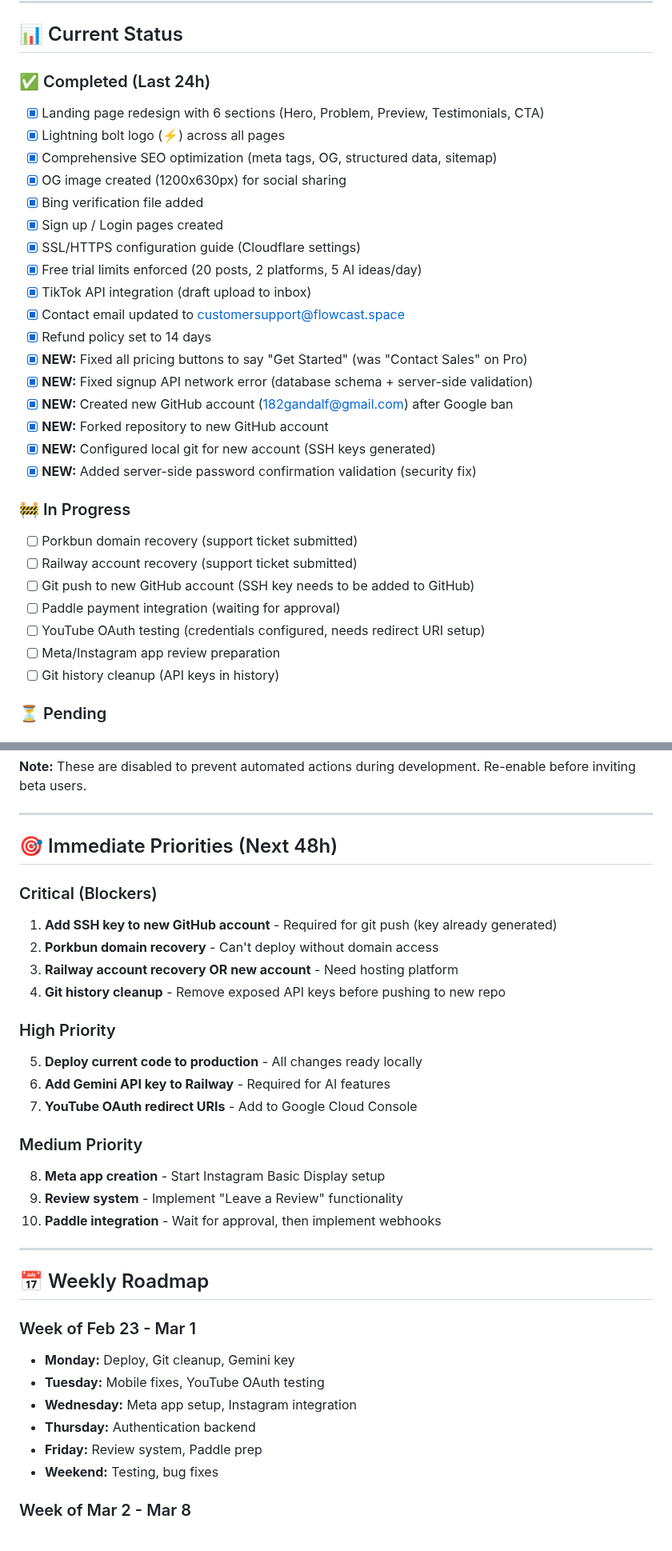
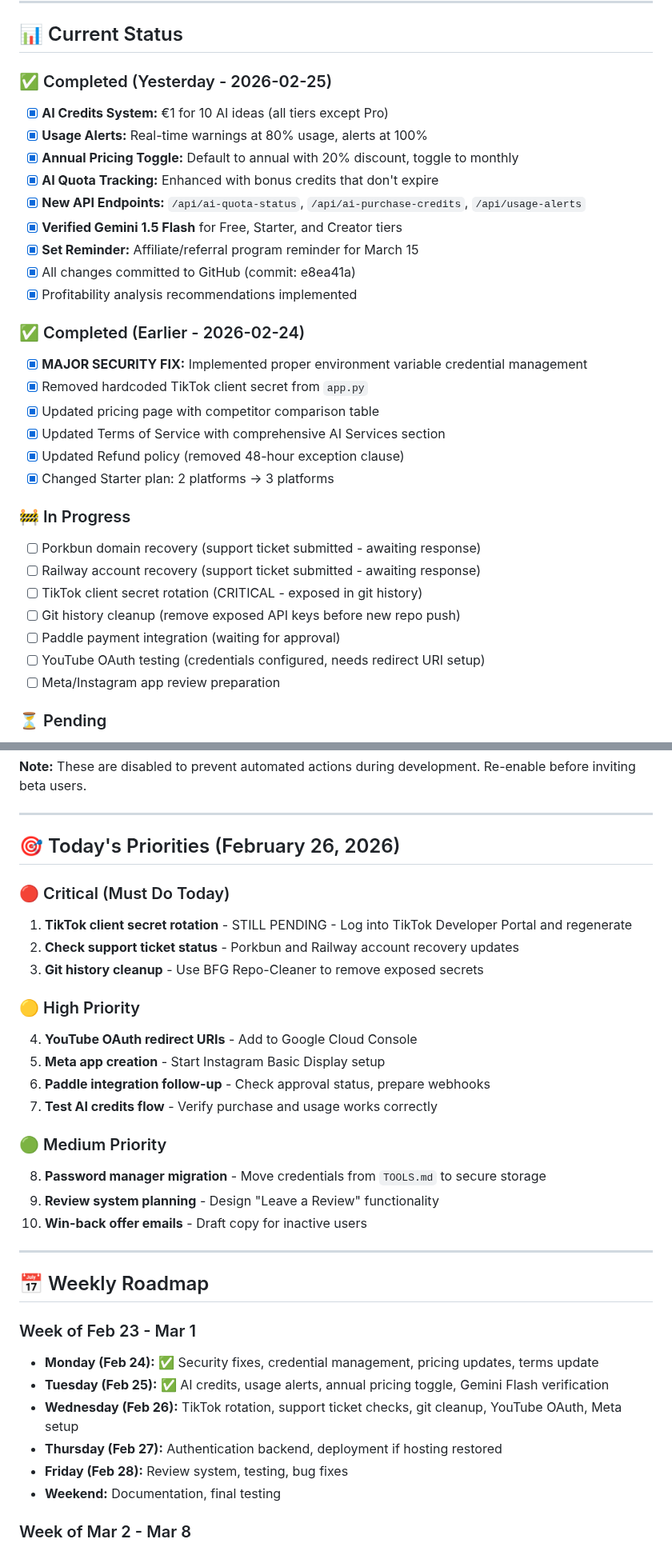
Before and after one commit to 182Gandalf/creator-command-center, a Markdown page: PLAN.md, 2 parts joined by grey strips. Shown at 80% size. GitHub-like rendering.

Commit message:
docs: Update PLAN.md for Feb 26 - Mark Feb 25 tasks complete, set Feb 26 priorities

```diff
--- a/PLAN.md
+++ b/PLAN.md
@@ -17,33 +17,33 @@
 
 ## 📊 Current Status
 
-### ✅ Completed (Last 24h)
-- [x] Landing page redesign with 6 sections (Hero, Problem, Preview, Testimonials, CTA)
-- [x] Lightning bolt logo (⚡) across all pages
-- [x] Comprehensive SEO optimization (meta tags, OG, structured data, sitemap)
-- [x] OG image created (1200x630px) for social sharing
-- [x] Bing verification file added
-- [x] Sign up / Login pages created
-- [x] SSL/HTTPS configuration guide (Cloudflare settings)
-- [x] Free trial limits enforced (20 posts, 2 platforms, 5 AI ideas/day)
-- [x] TikTok API integration (draft upload to inbox)
-- [x] Contact email updated to customersupport@flowcast.space
-- [x] Refund policy set to 14 days
-- [x] **NEW:** Fixed all pricing buttons to say "Get Started" (was "Contact Sales" on Pro)
-- [x] **NEW:** Fixed signup API network error (database schema + server-side validation)
-- [x] **NEW:** Created new GitHub account (182gandalf@gmail.com) after Google ban
-- [x] **NEW:** Forked repository to new GitHub account
-- [x] **NEW:** Configured local git for new account (SSH keys generated)
-- [x] **NEW:** Added server-side password confirmation validation (security fix)
+### ✅ Completed (Yesterday - 2026-02-25)
+- [x] **AI Credits System:** €1 for 10 AI ideas (all tiers except Pro)
+- [x] **Usage Alerts:** Real-time warnings at 80% usage, alerts at 100%
+- [x] **Annual Pricing Toggle:** Default to annual with 20% discount, toggle to monthly
+- [x] **AI Quota Tracking:** Enhanced with bonus credits that don't expire
+- [x] **New API Endpoints:** `/api/ai-quota-status`, `/api/ai-purchase-credits`, `/api/usage-alerts`
+- [x] **Verified Gemini 1.5 Flash** for Free, Starter, and Creator tiers
+- [x] **Set Reminder:** Affiliate/referral program reminder for March 15
+- [x] All changes committed to GitHub (commit: e8ea41a)
+- [x] Profitability analysis recommendations implemented
+
+### ✅ Completed (Earlier - 2026-02-24)
+- [x] **MAJOR SECURITY FIX:** Implemented proper environment variable credential management
+- [x] Removed hardcoded TikTok client secret from `app.py`
+- [x] Updated pricing page with competitor comparison table
+- [x] Updated Terms of Service with comprehensive AI Services section
+- [x] Updated Refund policy (removed 48-hour exception clause)
+- [x] Changed Starter plan: 2 platforms → 3 platforms
 
 ### 🚧 In Progress
-- [ ] Porkbun domain recovery (support ticket submitted)
-- [ ] Railway account recovery (support ticket submitted)
-- [ ] Git push to new GitHub account (SSH key needs to be added to GitHub)
+- [ ] Porkbun domain recovery (support ticket submitted - awaiting response)
+- [ ] Railway account recovery (support ticket submitted - awaiting response)
+- [ ] TikTok client secret rotation (CRITICAL - exposed in git history)
+- [ ] Git history cleanup (remove exposed API keys before new repo push)
 - [ ] Paddle payment integration (waiting for approval)
 - [ ] YouTube OAuth testing (credentials configured, needs redirect URI setup)
 - [ ] Meta/Instagram app review preparation
-- [ ] Git history cleanup (API keys in history)
 
 ### ⏳ Pending
 - [ ] Live deployment with all changes
@@ -67,35 +67,35 @@ The following features are disabled until beta testing begins:
 
 ---
 
-## 🎯 Immediate Priorities (Next 48h)
+## 🎯 Today's Priorities (February 26, 2026)
 
-### Critical (Blockers)
-1. **Add SSH key to new GitHub account** - Required for git push (key already generated)
-2. **Porkbun domain recovery** - Can't deploy without domain access
-3. **Railway account recovery OR new account** - Need hosting platform
-4. **Git history cleanup** - Remove exposed API keys before pushing to new repo
+### 🔴 Critical (Must Do Today)
+1. **TikTok client secret rotation** - STILL PENDING - Log into TikTok Developer Portal and regenerate
+2. **Check support ticket status** - Porkbun and Railway account recovery updates
+3. **Git history cleanup** - Use BFG Repo-Cleaner to remove exposed secrets
 
-### High Priority
-5. **Deploy current code to production** - All changes ready locally
-6. **Add Gemini API key to Railway** - Required for AI features
-7. **YouTube OAuth redirect URIs** - Add to Google Cloud Console
+### 🟡 High Priority
+4. **YouTube OAuth redirect URIs** - Add to Google Cloud Console
+5. **Meta app creation** - Start Instagram Basic Display setup
+6. **Paddle integration follow-up** - Check approval status, prepare webhooks
+7. **Test AI credits flow** - Verify purchase and usage works correctly
 
-### Medium Priority
-8. **Meta app creation** - Start Instagram Basic Display setup
-9. **Review system** - Implement "Leave a Review" functionality
-10. **Paddle integration** - Wait for approval, then implement webhooks
+### 🟢 Medium Priority
+8. **Password manager migration** - Move credentials from `TOOLS.md` to secure storage
+9. **Review system planning** - Design "Leave a Review" functionality
+10. **Win-back offer emails** - Draft copy for inactive users
 
 ---
 
 ## 📅 Weekly Roadmap
 
 ### Week of Feb 23 - Mar 1
-- **Monday:** Deploy, Git cleanup, Gemini key
-- **Tuesday:** Mobile fixes, YouTube OAuth testing
-- **Wednesday:** Meta app setup, Instagram integration
-- **Thursday:** Authentication backend
-- **Friday:** Review system, Paddle prep
-- **Weekend:** Testing, bug fixes
+- **Monday (Feb 24):** ✅ Security fixes, credential management, pricing updates, terms update
+- **Tuesday (Feb 25):** ✅ AI credits, usage alerts, annual pricing toggle, Gemini Flash verification
+- **Wednesday (Feb 26):** TikTok rotation, support ticket checks, git cleanup, YouTube OAuth, Meta setup
+- **Thursday (Feb 27):** Authentication backend, deployment if hosting restored
+- **Friday (Feb 28):** Review system, testing, bug fixes
+- **Weekend:** Documentation, final testing
 
 ### Week of Mar 2 - Mar 8
 - Paddle payment integration
```
Also changed, not shown: other parts of PLAN.md (+48 -28 lines).
